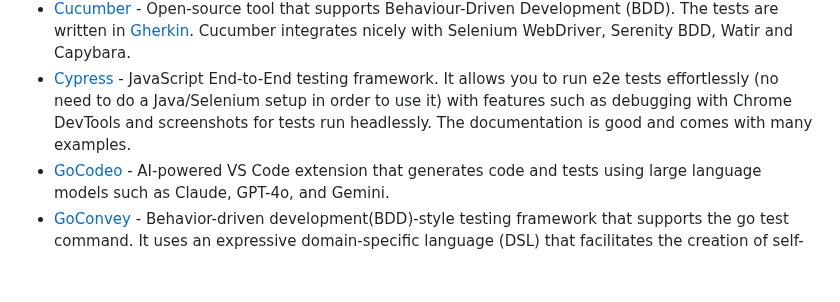
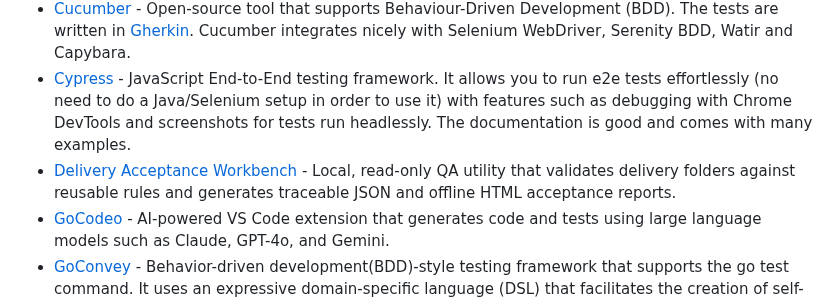
Before and after one commit to ZoranPandovski/awesome-testing-tools, a Markdown page: readme.md, the part around the change. Rendered like a GitHub page; blank space fills up the shorter version.

Commit message:
Add Delivery Acceptance Workbench

```diff
--- a/readme.md
+++ b/readme.md
@@ -27,6 +27,7 @@
 - [CodeceptJS](https://codecept.io/) - E2E testing framework with a special unificated BDD-style syntax for different frameworks.
 - [Cucumber](https://docs.cucumber.io/) - Open-source tool that supports Behaviour-Driven Development (BDD). The tests are written in [Gherkin](https://docs.cucumber.io/gherkin/). Cucumber integrates nicely with Selenium WebDriver, Serenity BDD, Watir and Capybara.
 - [Cypress](https://www.cypress.io/) - JavaScript End-to-End testing framework. It allows you to run e2e tests effortlessly (no need to do a Java/Selenium setup in order to use it) with features such as debugging with Chrome DevTools and screenshots for tests run headlessly. The documentation is good and comes with many examples.
+- [Delivery Acceptance Workbench](https://stomeonst.github.io/delivery-acceptance-workbench/) - Local, read-only QA utility that validates delivery folders against reusable rules and generates traceable JSON and offline HTML acceptance reports.
 - [GoCodeo](https://www.gocodeo.com) - AI-powered VS Code extension that generates code and tests using large language models such as Claude, GPT-4o, and Gemini.
 - [GoConvey](https://github.com/smartystreets/goconvey) - Behavior-driven development(BDD)-style testing framework that supports the go test command. It uses an expressive domain-specific language (DSL) that facilitates the creation of self-documenting, highly readable tests.
 - [Guara](https://guara.readthedocs.io/en/latest/) - Guará is a Python framework designed to simplify UI test automation. Inspired by design patterns like Page Objects, App Actions, and Screenplay, Guará focuses on Page Transactions—encapsulating user interactions (transactions) on web pages, such as Login, Logout, or Form Submissions. It’s not just a tool; it’s a programming pattern that can be adapted to any web driver.
```
